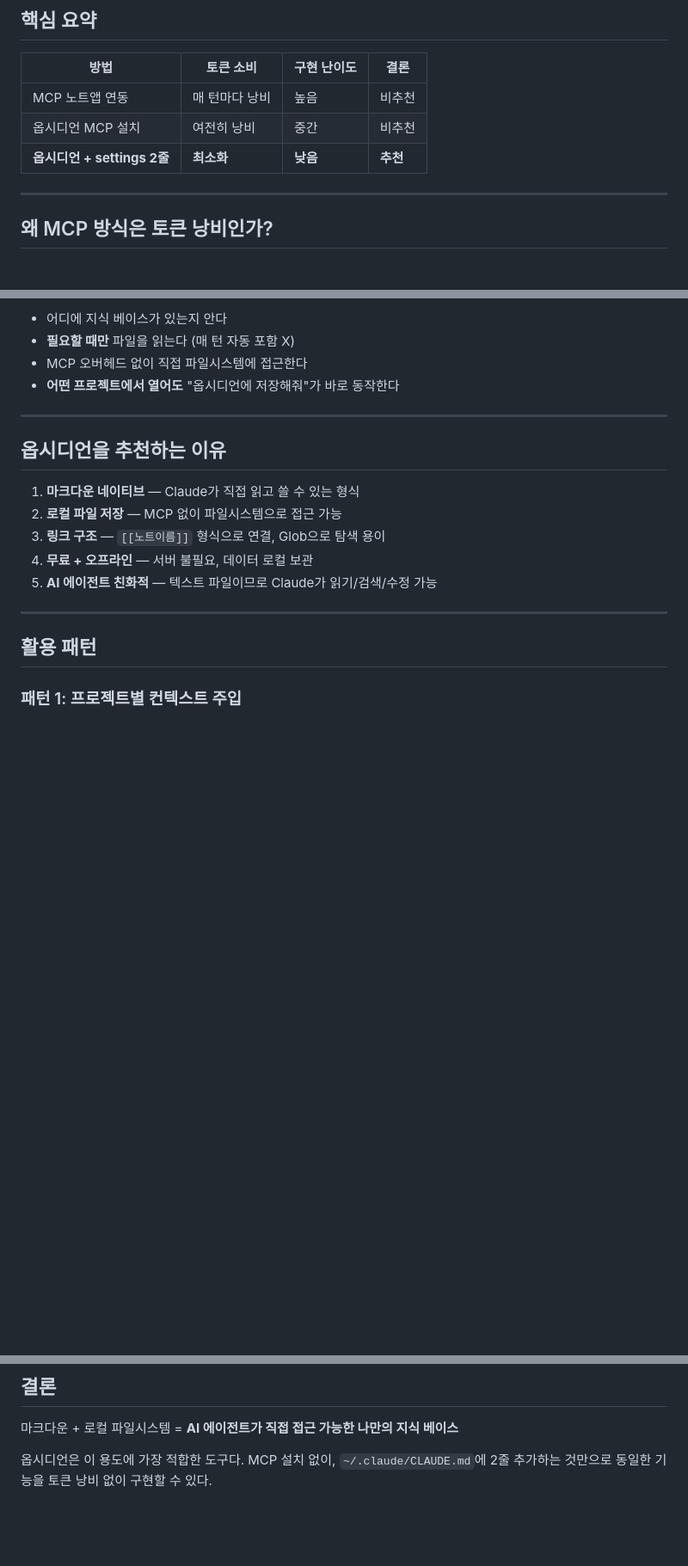
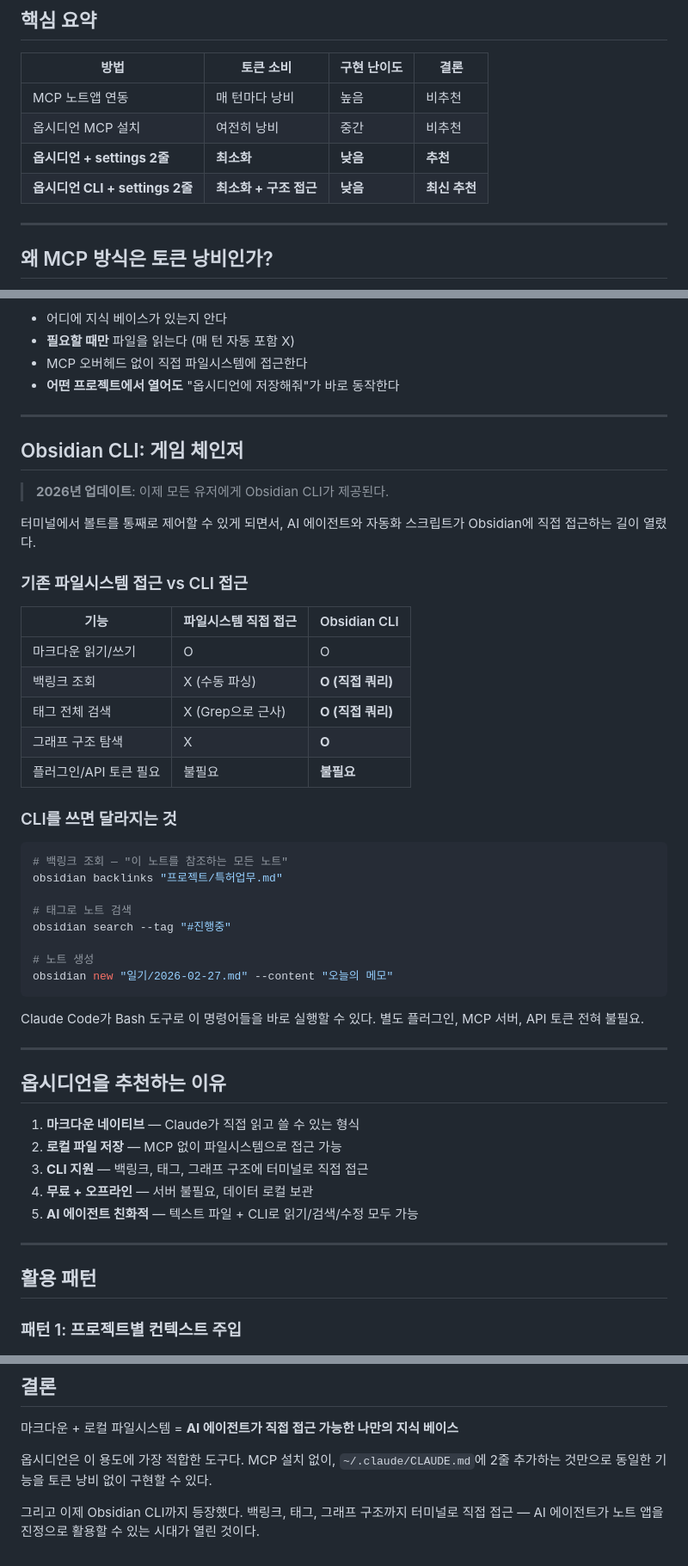
Before and after one commit to ilrdeept2-netizen/test1, a Markdown page: 옵시디언_지식베이스_Claude_Code_연동_가이드.md, 3 parts joined by grey strips. Shown at 86% size. GitHub-like rendering; blank space fills up the shorter version.

Commit message:
옵시디언 CLI 섹션 추가: 백링크/태그/그래프 구조 직접 접근
- Obsidian CLI 공식 지원 내용 반영 (모든 유저 제공)
- 파일시스템 직접 접근 vs CLI 접근 비교표 추가
- CLI 명령어 예시 (backlinks, search --tag, new) 추가
- 핵심 요약 테이블에 CLI 방식 행 추가
- 결론에 CLI 시대 의미 정리

https://claude.ai/code/session_01TeaeNywBsdKeQykskBkH5X

````diff
--- a/옵시디언_지식베이스_Claude_Code_연동_가이드.md
+++ b/옵시디언_지식베이스_Claude_Code_연동_가이드.md
@@ -11,6 +11,7 @@
 | MCP 노트앱 연동 | 매 턴마다 낭비 | 높음 | 비추천 |
 | 옵시디언 MCP 설치 | 여전히 낭비 | 중간 | 비추천 |
 | **옵시디언 + settings 2줄** | **최소화** | **낮음** | **추천** |
+| **옵시디언 CLI + settings 2줄** | **최소화 + 구조 접근** | **낮음** | **최신 추천** |
 
 ---
 
@@ -83,13 +84,47 @@ MCP 없이도 `Read`, `Glob`, `Grep` 도구로 마크다운 파일을 읽을 수
 
 ---
 
+## Obsidian CLI: 게임 체인저
+
+> **2026년 업데이트**: 이제 모든 유저에게 Obsidian CLI가 제공된다.
+
+터미널에서 볼트를 통째로 제어할 수 있게 되면서, AI 에이전트와 자동화 스크립트가 Obsidian에 직접 접근하는 길이 열렸다.
+
+### 기존 파일시스템 접근 vs CLI 접근
+
+| 기능 | 파일시스템 직접 접근 | Obsidian CLI |
+|------|-------------------|--------------|
+| 마크다운 읽기/쓰기 | O | O |
+| 백링크 조회 | X (수동 파싱) | **O (직접 쿼리)** |
+| 태그 전체 검색 | X (Grep으로 근사) | **O (직접 쿼리)** |
+| 그래프 구조 탐색 | X | **O** |
+| 플러그인/API 토큰 필요 | 불필요 | **불필요** |
+
+### CLI를 쓰면 달라지는 것
+
+```bash
+# 백링크 조회 — "이 노트를 참조하는 모든 노트"
+obsidian backlinks "프로젝트/특허업무.md"
+
+# 태그로 노트 검색
+obsidian search --tag "#진행중"
+
+# 노트 생성
+obsidian new "일기/2026-02-27.md" --content "오늘의 메모"
+```
+
+Claude Code가 Bash 도구로 이 명령어들을 바로 실행할 수 있다.
+별도 플러그인, MCP 서버, API 토큰 전혀 불필요.
+
+---
+
 ## 옵시디언을 추천하는 이유
 
 1. **마크다운 네이티브** — Claude가 직접 읽고 쓸 수 있는 형식
 2. **로컬 파일 저장** — MCP 없이 파일시스템으로 접근 가능
-3. **링크 구조** — `[[노트이름]]` 형식으로 연결, Glob으로 탐색 용이
+3. **CLI 지원** — 백링크, 태그, 그래프 구조에 터미널로 직접 접근
 4. **무료 + 오프라인** — 서버 불필요, 데이터 로컬 보관
-5. **AI 에이전트 친화적** — 텍스트 파일이므로 Claude가 읽기/검색/수정 가능
+5. **AI 에이전트 친화적** — 텍스트 파일 + CLI로 읽기/검색/수정 모두 가능
 
 ---
 
@@ -184,3 +219,6 @@ Claude에게: "특허업무 노트 보고 오늘 할 일 정리해줘"
 
 옵시디언은 이 용도에 가장 적합한 도구다.
 MCP 설치 없이, `~/.claude/CLAUDE.md`에 2줄 추가하는 것만으로 동일한 기능을 토큰 낭비 없이 구현할 수 있다.
+
+그리고 이제 Obsidian CLI까지 등장했다.
+백링크, 태그, 그래프 구조까지 터미널로 직접 접근 — AI 에이전트가 노트 앱을 진정으로 활용할 수 있는 시대가 열린 것이다.
````
